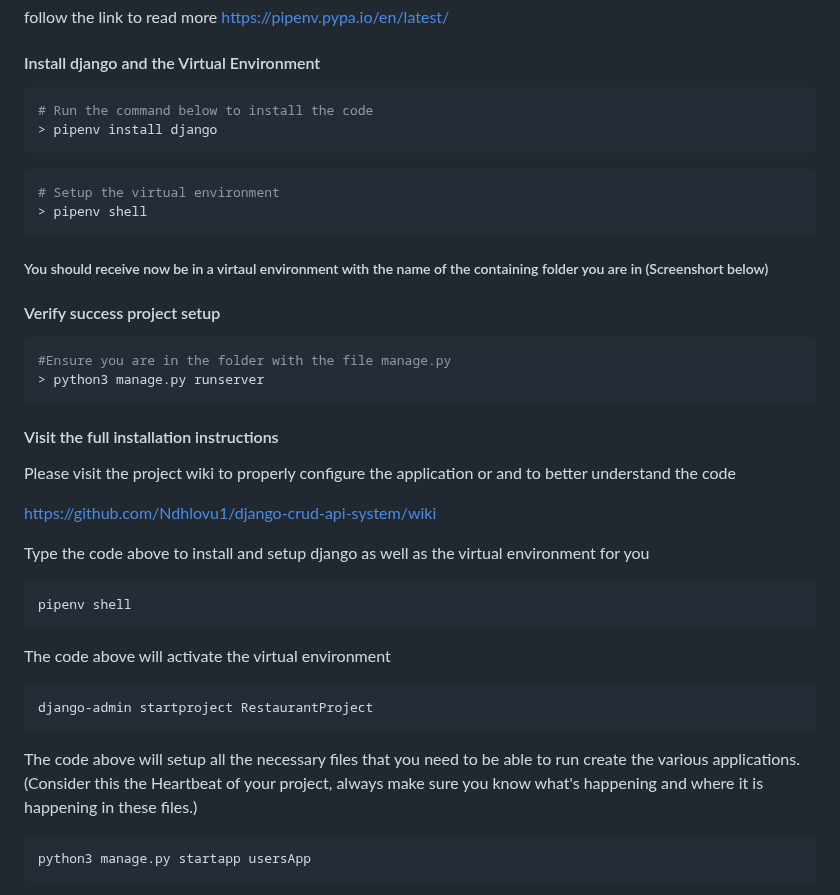
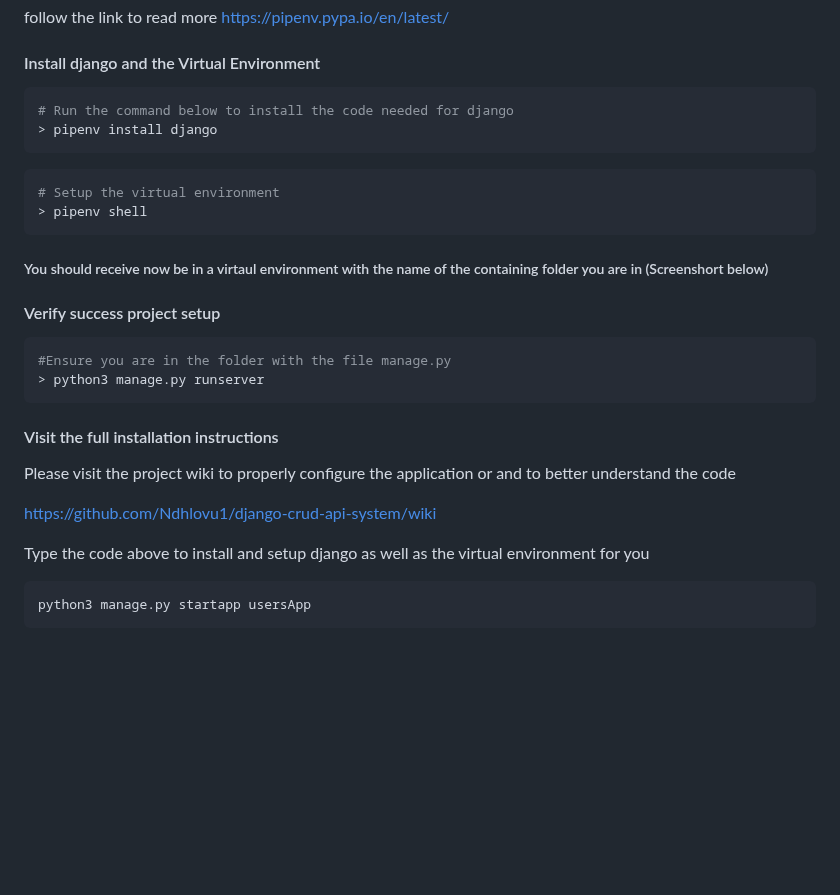
Before and after one commit to Ndhlovu1/django-crud-api-system, a Markdown page: README.md, the part around the change. GitHub-like rendering; blank space fills up the shorter version.

````diff
--- a/README.md
+++ b/README.md
@@ -26,7 +26,7 @@ follow the link to read more
 
 #### Install django and the Virtual Environment
 ```shell
-# Run the command below to install the code
+# Run the command below to install the code needed for django
 > pipenv install django
 ```
 ```shell
@@ -34,6 +34,9 @@ follow the link to read more
 > pipenv shell
 ```
 ##### You should receive now be in a virtaul environment with the name of the containing folder you are in (Screenshort below)
+
+
+
 
 #### Verify success project setup
 ```shell
@@ -48,16 +51,6 @@ Please visit the project wiki to properly configure the application or and to be
 https://github.com/Ndhlovu1/django-crud-api-system/wiki
 
 Type the code above to install and setup django as well as the virtual environment for you
-
-```shell
-pipenv shell
-```
-The code above will activate the virtual environment
-
-```shell
-django-admin startproject RestaurantProject
-```
-The code above will setup all the necessary files that you need to be able to run create the various applications. (Consider this the Heartbeat of your project, always make sure you know what's happening and where it is happening in these files.)
 
 ```python3
 python3 manage.py startapp usersApp
````
